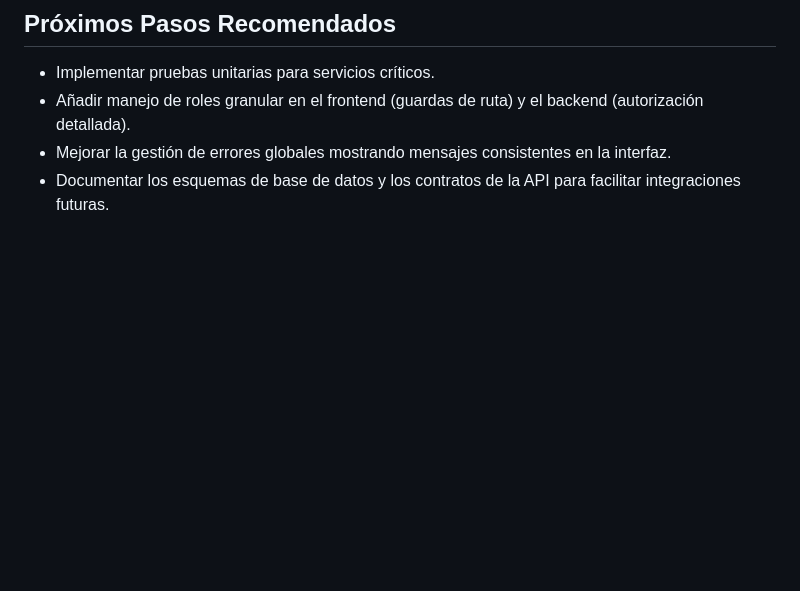
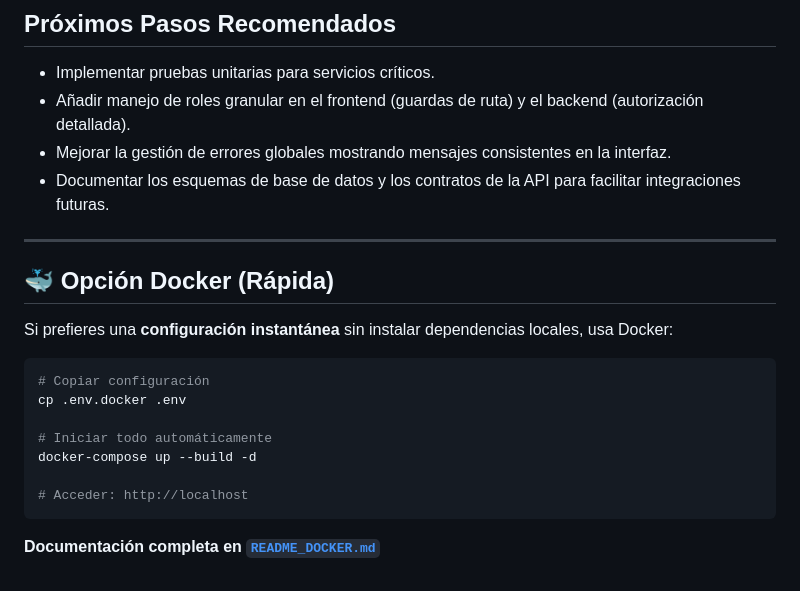
Before and after one commit to NavajaOff/QR-FARM, a Markdown page: README.md, the part around one of its changes. Drawn GitHub-style; blank space fills up the shorter version.

````diff
--- a/README.md
+++ b/README.md
@@ -314,3 +455,21 @@ El componente registra en consola todos los intentos de lectura (exitosos y fall
 - Añadir manejo de roles granular en el frontend (guardas de ruta) y el backend (autorización detallada).
 - Mejorar la gestión de errores globales mostrando mensajes consistentes en la interfaz.
 - Documentar los esquemas de base de datos y los contratos de la API para facilitar integraciones futuras.
+
+---
+
+## 🐳 Opción Docker (Rápida)
+
+Si prefieres una **configuración instantánea** sin instalar dependencias locales, usa Docker:
+
+```bash
+# Copiar configuración
+cp .env.docker .env
+
+# Iniciar todo automáticamente
+docker-compose up --build -d
+
+# Acceder: http://localhost
+```
+
+**Documentación completa en [`README_DOCKER.md`](README_DOCKER.md)**
````
Also changed, not shown: other parts of README.md (+152 -11 lines), README_DOCKER.md (+82 -11 lines).
